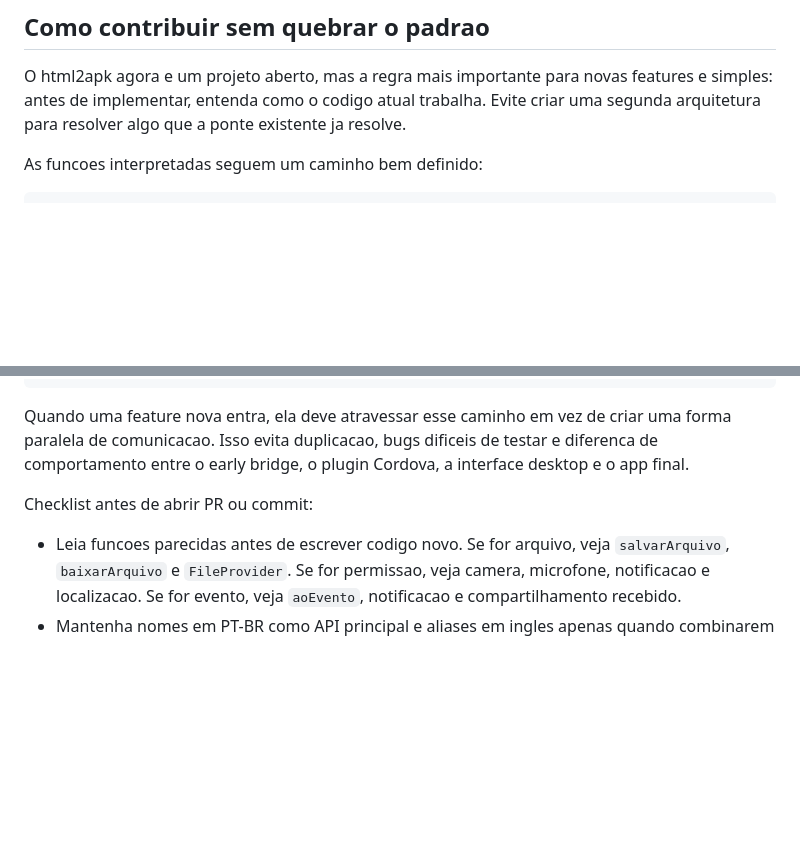
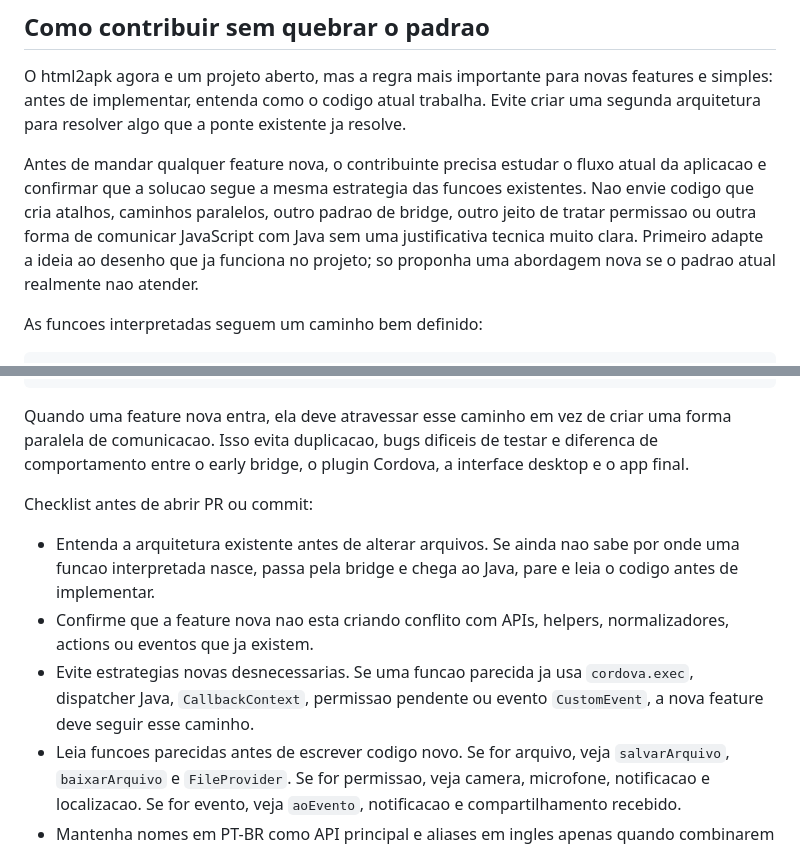
Before and after one commit to cmstudioapps/html2apk, a Markdown page: README.md, 2 parts joined by grey strips. Rendered like a GitHub page; blank space fills up the shorter version.

Commit message:
Clarify feature contribution expectations

````diff
--- a/README.md
+++ b/README.md
@@ -982,6 +982,8 @@ A bridge cria canal de notificacao, solicita `POST_NOTIFICATIONS` automaticament
 
 O html2apk agora e um projeto aberto, mas a regra mais importante para novas features e simples: antes de implementar, entenda como o codigo atual trabalha. Evite criar uma segunda arquitetura para resolver algo que a ponte existente ja resolve.
 
+Antes de mandar qualquer feature nova, o contribuinte precisa estudar o fluxo atual da aplicacao e confirmar que a solucao segue a mesma estrategia das funcoes existentes. Nao envie codigo que cria atalhos, caminhos paralelos, outro padrao de bridge, outro jeito de tratar permissao ou outra forma de comunicar JavaScript com Java sem uma justificativa tecnica muito clara. Primeiro adapte a ideia ao desenho que ja funciona no projeto; so proponha uma abordagem nova se o padrao atual realmente nao atender.
+
 As funcoes interpretadas seguem um caminho bem definido:
 
 ```text
@@ -1000,6 +1002,9 @@ Quando uma feature nova entra, ela deve atravessar esse caminho em vez de criar
 
 Checklist antes de abrir PR ou commit:
 
+- Entenda a arquitetura existente antes de alterar arquivos. Se ainda nao sabe por onde uma funcao interpretada nasce, passa pela bridge e chega ao Java, pare e leia o codigo antes de implementar.
+- Confirme que a feature nova nao esta criando conflito com APIs, helpers, normalizadores, actions ou eventos que ja existem.
+- Evite estrategias novas desnecessarias. Se uma funcao parecida ja usa `cordova.exec`, dispatcher Java, `CallbackContext`, permissao pendente ou evento `CustomEvent`, a nova feature deve seguir esse caminho.
 - Leia funcoes parecidas antes de escrever codigo novo. Se for arquivo, veja `salvarArquivo`, `baixarArquivo` e `FileProvider`. Se for permissao, veja camera, microfone, notificacao e localizacao. Se for evento, veja `aoEvento`, notificacao e compartilhamento recebido.
 - Mantenha nomes em PT-BR como API principal e aliases em ingles apenas quando combinarem com o padrao existente.
 - Adicione a funcao no early bridge e no plugin JS com a mesma assinatura publica.
````
